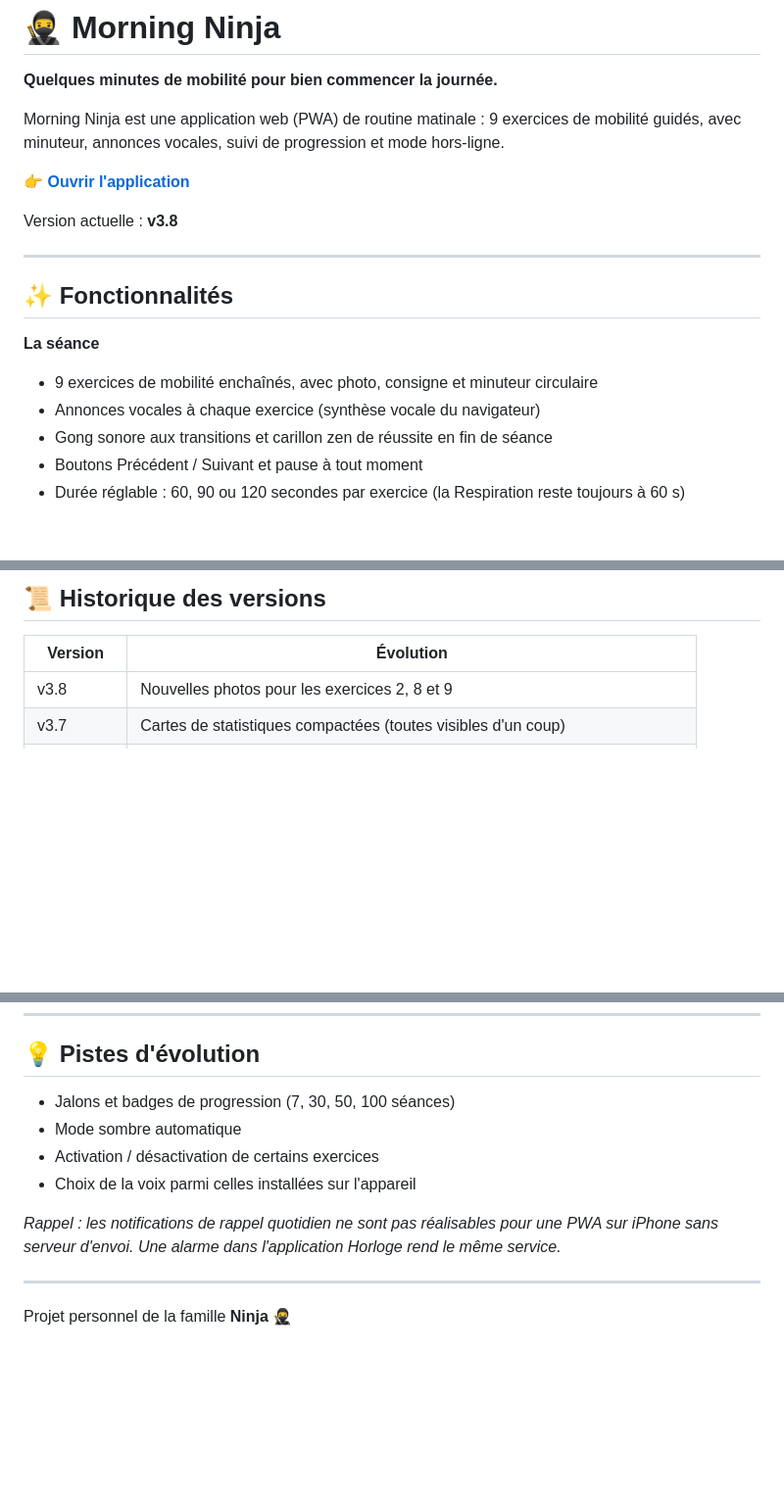
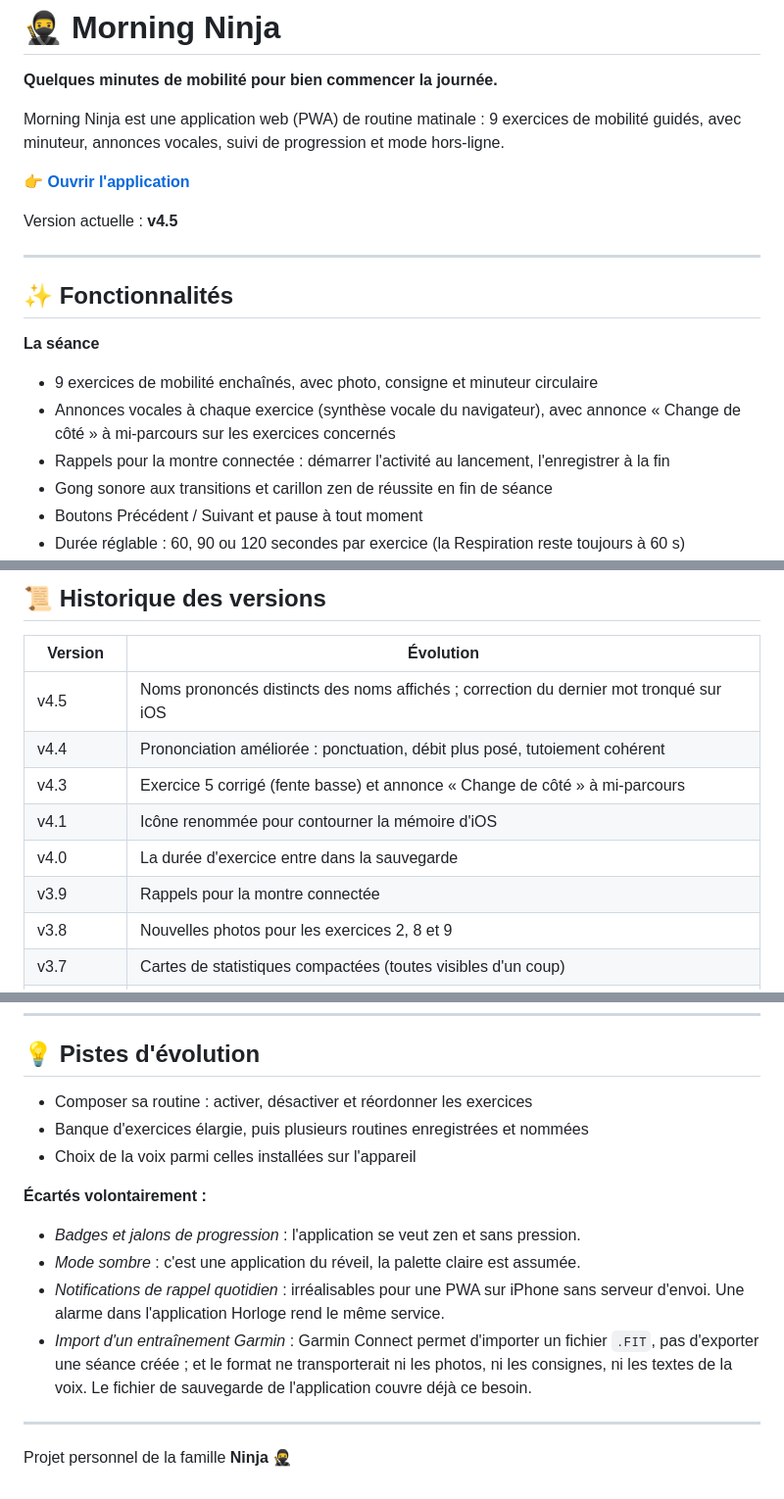
Before and after one commit to 72100sj-creator/morning-ninja, a Markdown page: README.md, 3 parts joined by grey strips. Shown at 98% size. Rendered like a GitHub page; blank space fills up the shorter version.

```diff
--- a/README.md
+++ b/README.md
@@ -6,7 +6,7 @@ Morning Ninja est une application web (PWA) de routine matinale : 9 exercices de
 
 👉 **[Ouvrir l'application](https://72100sj-creator.github.io/morning-ninja/)**
 
-Version actuelle : **v3.8**
+Version actuelle : **v4.5**
 
 ---
 
@@ -14,7 +14,8 @@ Version actuelle : **v3.8**
 
 **La séance**
 - 9 exercices de mobilité enchaînés, avec photo, consigne et minuteur circulaire
-- Annonces vocales à chaque exercice (synthèse vocale du navigateur)
+- Annonces vocales à chaque exercice (synthèse vocale du navigateur), avec annonce « Change de côté » à mi-parcours sur les exercices concernés
+- Rappels pour la montre connectée : démarrer l'activité au lancement, l'enregistrer à la fin
 - Gong sonore aux transitions et carillon zen de réussite en fin de séance
 - Boutons Précédent / Suivant et pause à tout moment
 - Durée réglable : 60, 90 ou 120 secondes par exercice (la Respiration reste toujours à 60 s)
@@ -102,6 +108,12 @@ Aucune dépendance, aucun outil de build : le projet est déployé tel quel via
 
 | Version | Évolution |
 |---|---|
+| v4.5 | Noms prononcés distincts des noms affichés ; correction du dernier mot tronqué sur iOS |
+| v4.4 | Prononciation améliorée : ponctuation, débit plus posé, tutoiement cohérent |
+| v4.3 | Exercice 5 corrigé (fente basse) et annonce « Change de côté » à mi-parcours |
+| v4.1 | Icône renommée pour contourner la mémoire d'iOS |
+| v4.0 | La durée d'exercice entre dans la sauvegarde |
+| v3.9 | Rappels pour la montre connectée |
 | v3.8 | Nouvelles photos pour les exercices 2, 8 et 9 |
 | v3.7 | Cartes de statistiques compactées (toutes visibles d'un coup) |
 | v3.6 | Statistiques enrichies : temps de mobilité, séances par semaine, meilleur mois |
@@ -128,12 +140,15 @@ Aucune dépendance, aucun outil de build : le projet est déployé tel quel via
 
 ## 💡 Pistes d'évolution
 
-- Jalons et badges de progression (7, 30, 50, 100 séances)
-- Mode sombre automatique
-- Activation / désactivation de certains exercices
+- Composer sa routine : activer, désactiver et réordonner les exercices
+- Banque d'exercices élargie, puis plusieurs routines enregistrées et nommées
 - Choix de la voix parmi celles installées sur l'appareil
 
-*Rappel : les notifications de rappel quotidien ne sont pas réalisables pour une PWA sur iPhone sans serveur d'envoi. Une alarme dans l'application Horloge rend le même service.*
+**Écartés volontairement :**
+- *Badges et jalons de progression* : l'application se veut zen et sans pression.
+- *Mode sombre* : c'est une application du réveil, la palette claire est assumée.
+- *Notifications de rappel quotidien* : irréalisables pour une PWA sur iPhone sans serveur d'envoi. Une alarme dans l'application Horloge rend le même service.
+- *Import d'un entraînement Garmin* : Garmin Connect permet d'importer un fichier `.FIT`, pas d'exporter une séance créée ; et le format ne transporterait ni les photos, ni les consignes, ni les textes de la voix. Le fichier de sauvegarde de l'application couvre déjà ce besoin.
 
 ---
 
```
Also changed, not shown: other parts of README.md (+7 -2 lines).
